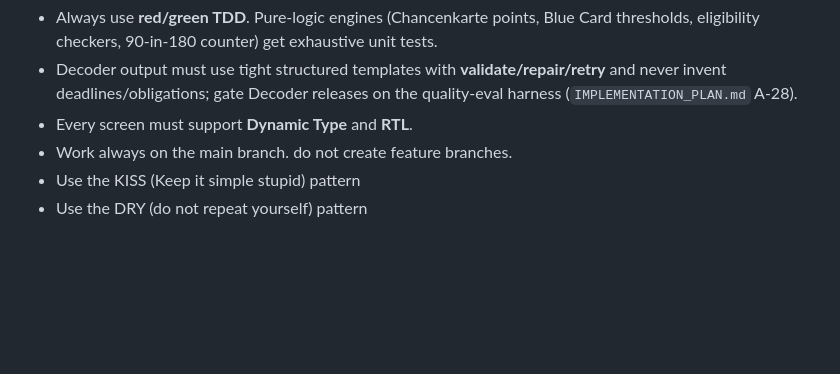
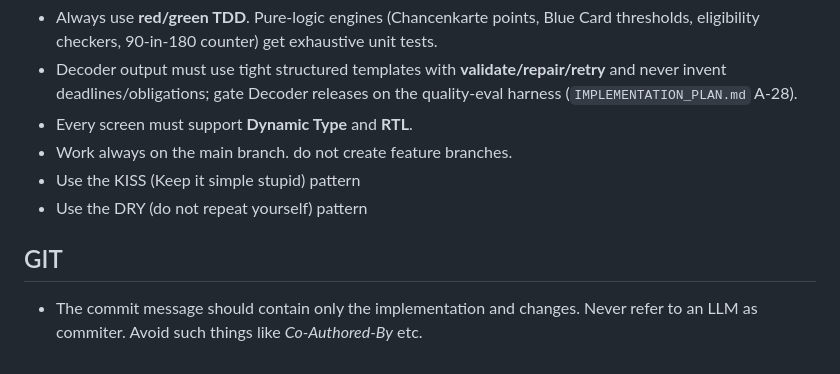
Before and after one commit to tokalak/everdaylife_germany, a Markdown page: ios/AGENTS.md, the part around the change. GitHub-like rendering; blank space fills up the shorter version.

Commit message:
Add commit message rule

```diff
--- a/ios/AGENTS.md
+++ b/ios/AGENTS.md
@@ -32,3 +32,6 @@ Persona-aware (Tourist / Student / Worker / Family / Long-term Resident). The an
 - Work always on the main branch. do not create feature branches.
 - Use the KISS (Keep it simple stupid) pattern
 - Use the DRY (do not repeat yourself) pattern
+
+## GIT
+- The commit message should contain only the implementation and changes. Never refer to an LLM as commiter. Avoid such things like *Co-Authored-By* etc.
```
